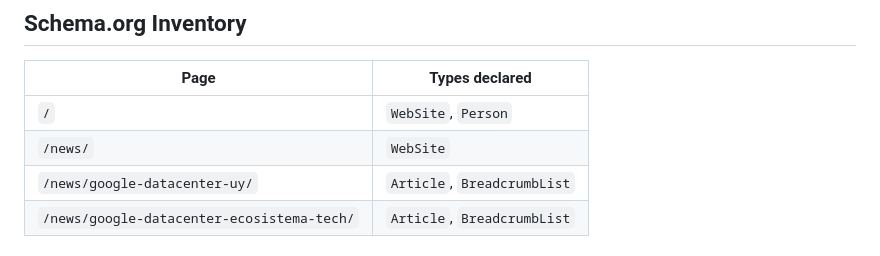
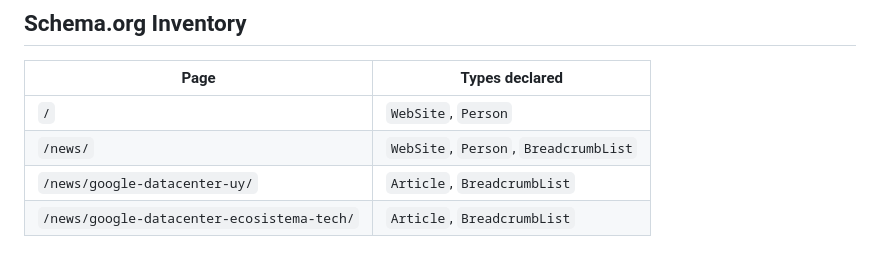
Before and after one commit to aserron/antoniogalgano-uy.com, a Markdown page: docs/site.md, the part around the change. Drawn GitHub-style.

Commit message:
docs: update schema inventory — /news/ now has BreadcrumbList
Co-Authored-By: Claude Sonnet 4.6 <noreply@anthropic.com>

```diff
--- a/docs/site.md
+++ b/docs/site.md
@@ -139,7 +139,7 @@ All 7 sites link to each other via a shared footer "Sitios Relacionados" section
 | Page | Types declared |
 |---|---|
 | `/` | `WebSite`, `Person` |
-| `/news/` | `WebSite` |
+| `/news/` | `WebSite`, `Person`, `BreadcrumbList` |
 | `/news/google-datacenter-uy/` | `Article`, `BreadcrumbList` |
 | `/news/google-datacenter-ecosistema-tech/` | `Article`, `BreadcrumbList` |
 
```
